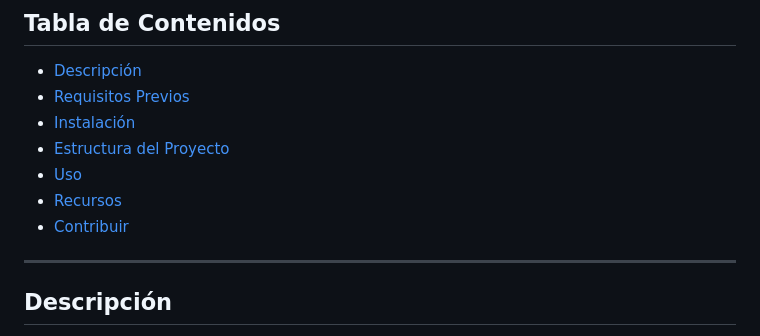
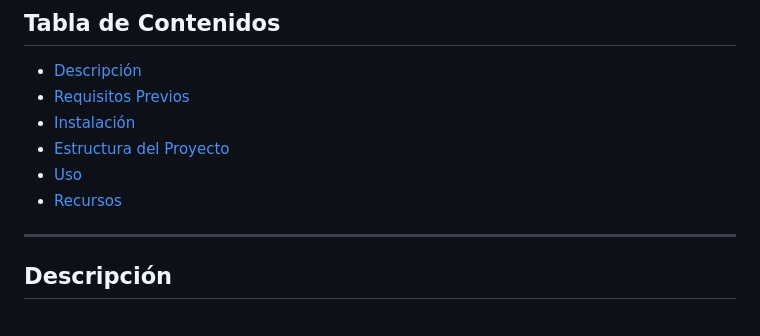
Before and after one commit to UnaiOlaiz/NLP-Group-Project, a Markdown page: README.md, the part around the change. GitHub-like rendering.

Commit message:
Remove 'Contribuir' section from README
Removed 'Contribuir' section from the README.

```diff
--- a/README.md
+++ b/README.md
@@ -12,7 +12,6 @@ Un proyecto de **procesamiento del lenguaje natural (NLP)** aplicado al análisi
 - [Estructura del Proyecto](#estructura-del-proyecto)
 - [Uso](#uso)
 - [Recursos](#recursos)
-- [Contribuir](#contribuir)
 
 ---
 
```
